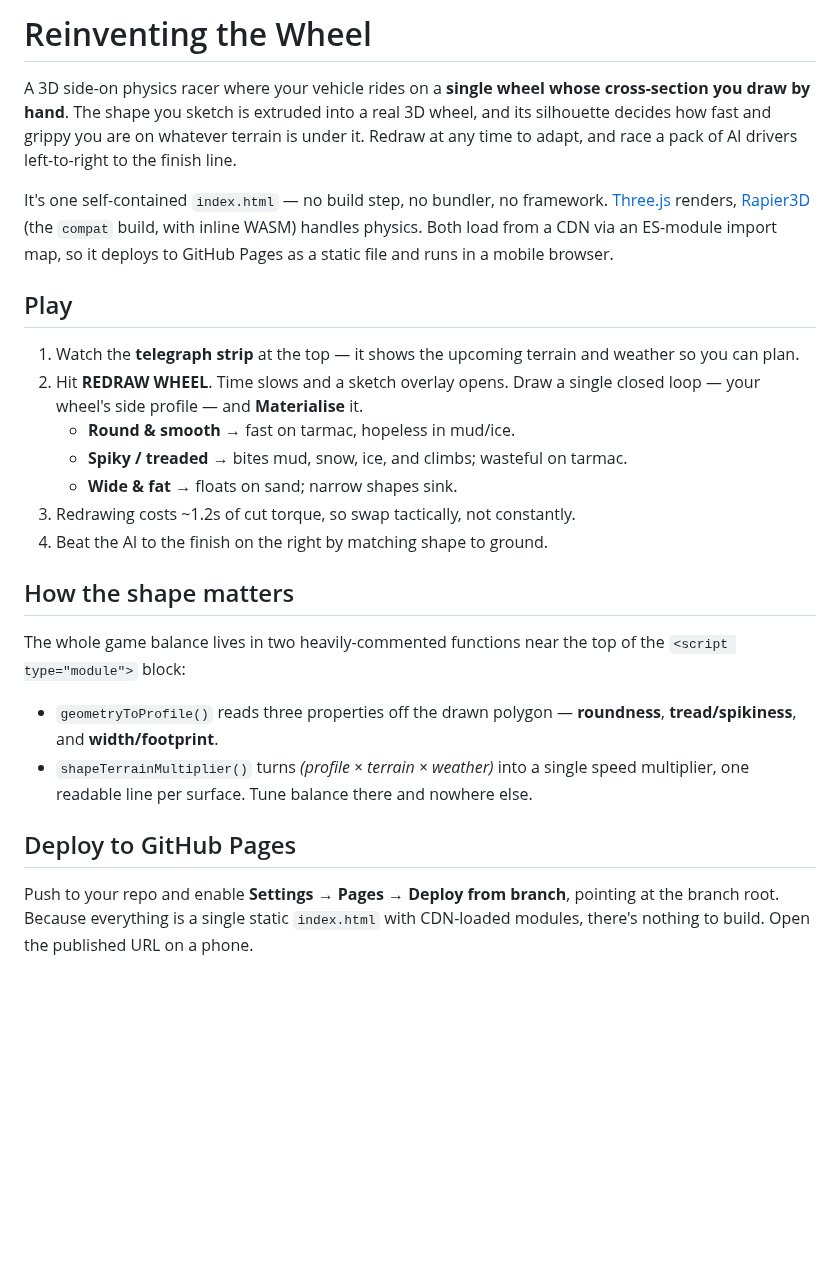
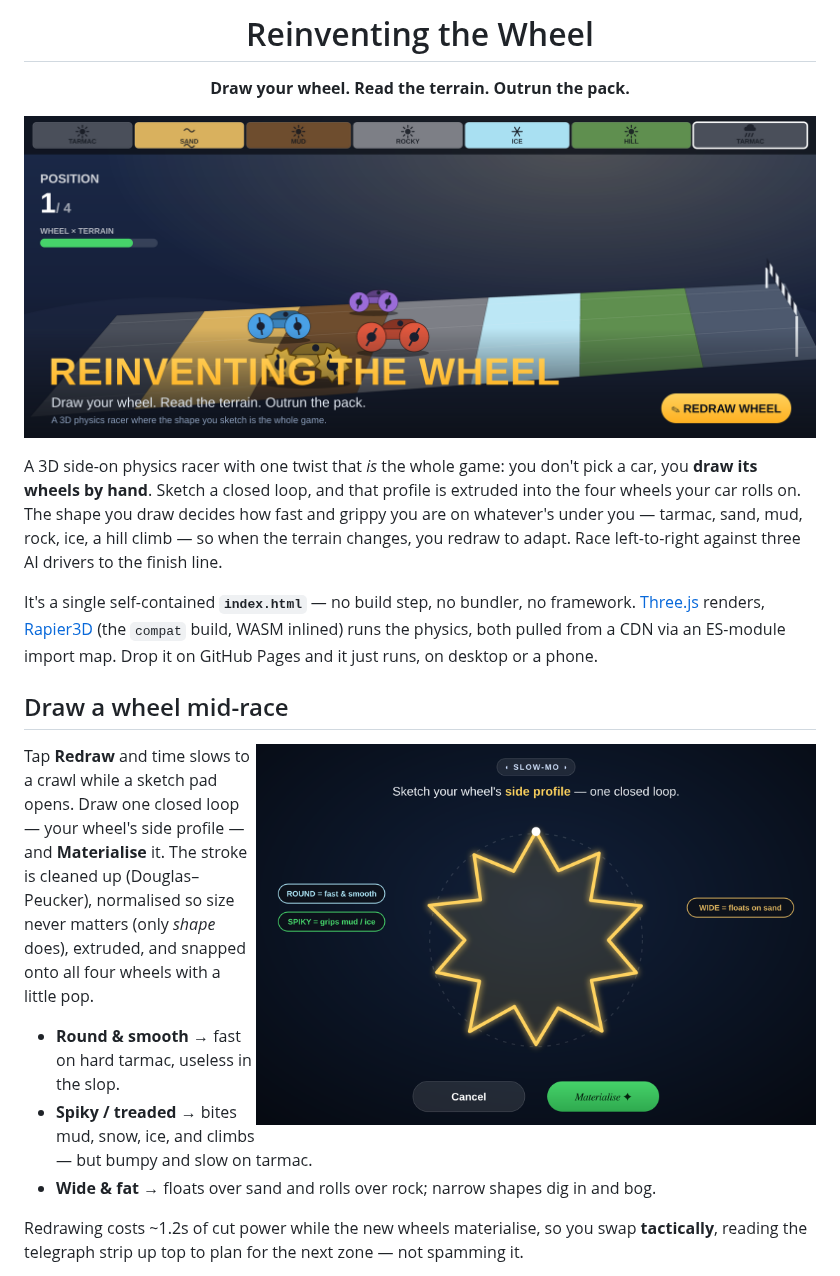
Before and after one commit to soniv33/reinventing-the-wheel, a Markdown page: README.md, the part around one of its changes. Rendered like a GitHub page; pictures changed too: assets/draw.png (added), assets/hero.png (added); blank space fills up the shorter version.

Commit message:
Rebuild vehicle as a 4-wheel car; fix wheel spin; add README art
Vehicle redesign (per request): the racer is now a 4-wheel car with one
hand-drawn profile applied to all four wheels, replacing the single-wheel
unicycle. The drive system is fully deterministic so wheels always visibly
roll and the car always moves: one stable box body driven by a centre-of-mass
traction impulse governed by the shape x terrain multiplier, four visual
wheels spun from forward speed, pitch clamped so it can never flip. Wheels
normalise to a fixed radius so the physics body never changes on redraw.

Track is now a single low-poly trimesh ribbon (smooth hill + gentle rocky
ripples, no lips for the car body to catch on) instead of box-wall ramps.

README: add hero key art, the draw-overlay shot, and a shape x terrain
multiplier chart (rendered from the game's real numbers), and rewrite copy
for the 4-wheel car.

Co-Authored-By: Claude Opus 4.8 <noreply@anthropic.com>
Claude-Session: https://claude.ai/code/session_01Xxajc4tytE2bD69jAQ5Q16

```diff
--- a/README.md
+++ b/README.md
@@ -1,43 +1,37 @@
-# Reinventing the Wheel
+<h1 align="center">Reinventing the Wheel</h1>
+<p align="center"><b>Draw your wheel. Read the terrain. Outrun the pack.</b></p>
 
-A 3D side-on physics racer where your vehicle rides on a **single wheel whose
-cross-section you draw by hand**. The shape you sketch is extruded into a real
-3D wheel, and its silhouette decides how fast and grippy you are on whatever
-terrain is under it. Redraw at any time to adapt, and race a pack of AI drivers
-left-to-right to the finish line.
+![Reinventing the Wheel — gameplay key art](assets/hero.png)
 
-It's one self-contained `index.html` — no build step, no bundler, no framework.
-[Three.js](https://threejs.org/) renders, [Rapier3D](https://rapier.rs/)
-(the `compat` build, with inline WASM) handles physics. Both load from a CDN via
-an ES-module import map, so it deploys to GitHub Pages as a static file and runs
-in a mobile browser.
+A 3D side-on physics racer with one twist that *is* the whole game: you don't
+pick a car, you **draw its wheels by hand**. Sketch a closed loop, and that
+profile is extruded into the four wheels your car rolls on. The shape you draw
+decides how fast and grippy you are on whatever's under you — tarmac, sand, mud,
+rock, ice, a hill climb — so when the terrain changes, you redraw to adapt.
+Race left-to-right against three AI drivers to the finish line.
 
-## Play
+It's a single self-contained **`index.html`** — no build step, no bundler, no
+framework. [Three.js](https://threejs.org/) renders, [Rapier3D](https://rapier.rs/)
+(the `compat` build, WASM inlined) runs the physics, both pulled from a CDN via
+an ES-module import map. Drop it on GitHub Pages and it just runs, on desktop or
+a phone.
 
-1. Watch the **telegraph strip** at the top — it shows the upcoming terrain and
-   weather so you can plan.
-2. Hit **REDRAW WHEEL**. Time slows and a sketch overlay opens. Draw a single
-   closed loop — your wheel's side profile — and **Materialise** it.
-   - **Round & smooth** → fast on tarmac, hopeless in mud/ice.
-   - **Spiky / treaded** → bites mud, snow, ice, and climbs; wasteful on tarmac.
-   - **Wide & fat** → floats on sand; narrow shapes sink.
-3. Redrawing costs ~1.2s of cut torque, so swap tactically, not constantly.
-4. Beat the AI to the finish on the right by matching shape to ground.
+## Draw a wheel mid-race
 
-## How the shape matters
+<img src="assets/draw.png" width="560" align="right" alt="The slow-mo draw overlay" />
 
-The whole game balance lives in two heavily-commented functions near the top of
-the `<script type="module">` block:
+Tap **Redraw** and time slows to a crawl while a sketch pad opens. Draw one
+closed loop — your wheel's side profile — and **Materialise** it. The stroke is
+cleaned up (Douglas–Peucker), normalised so size never matters (only *shape*
+does), extruded, and snapped onto all four wheels with a little pop.
 
-- `geometryToProfile()` reads three properties off the drawn polygon —
-  **roundness**, **tread/spikiness**, and **width/footprint**.
-- `shapeTerrainMultiplier()` turns *(profile × terrain × weather)* into a single
-  speed multiplier, one readable line per surface. Tune balance there and
-  nowhere else.
+- **Round &amp; smooth** → fast on hard tarmac, useless in the slop.
+- **Spiky / treaded** → bites mud, snow, ice, and climbs — but bumpy and slow on tarmac.
+- **Wide &amp; fat** → floats over sand and rolls over rock; narrow shapes dig in and bog.
 
-## Deploy to GitHub Pages
+Redrawing costs ~1.2s of cut power while the new wheels materialise, so you swap
+**tactically**, reading the telegraph strip up top to plan for the next zone —
+not spamming it.
 
-Push to your repo and enable **Settings → Pages → Deploy from branch**, pointing
-at the branch root. Because everything is a single static `index.html` with
-CDN-loaded modules, there's nothing to build. Open the published URL on a phone.
+<br clear="right"/>
 
```
Also changed, not shown: other parts of README.md (+28 -2 lines), assets/matrix.png (added), 1 other file.
